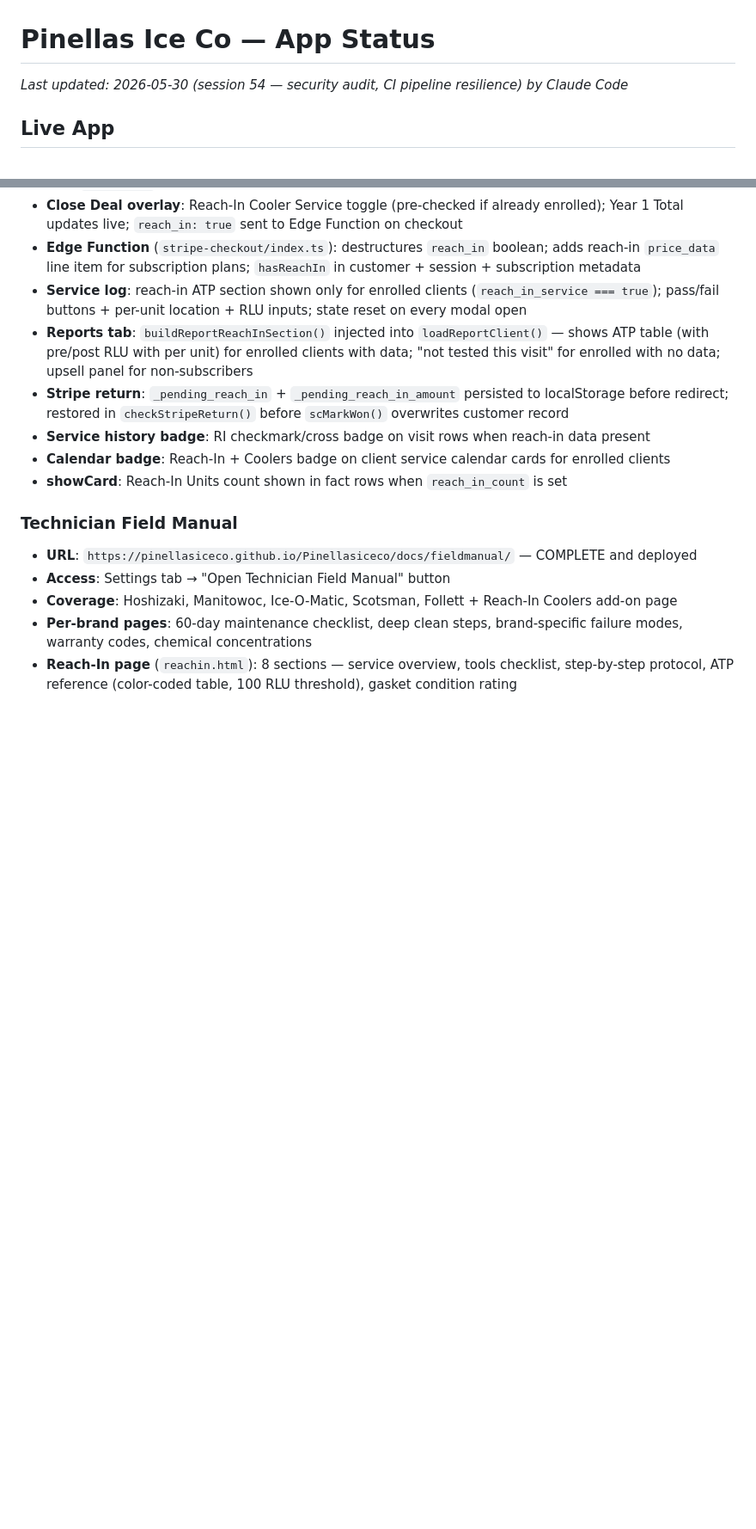
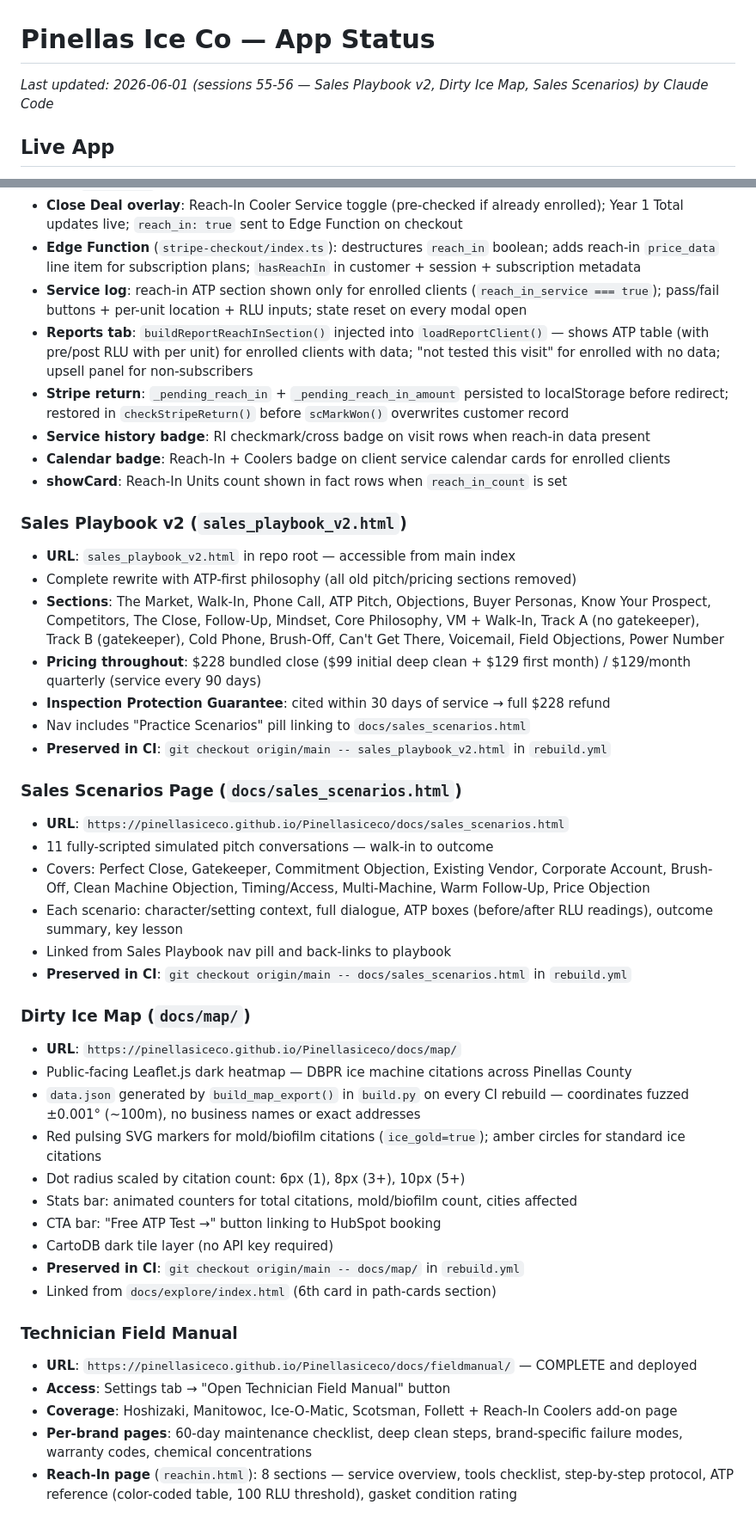
Before and after one commit to pinellasiceco/Pinellasiceco, a Markdown page: APP_STATUS.md, 2 parts joined by grey strips. Shown at 86% size. Rendered like a GitHub page; blank space fills up the shorter version.

Commit message:
Update APP_STATUS.md: document Sales Playbook v2, Sales Scenarios, Dirty Ice Map
https://claude.ai/code/session_01Mn93akvGVyVHw7hbop2nTq

```diff
--- a/APP_STATUS.md
+++ b/APP_STATUS.md
@@ -1,5 +1,5 @@
 # Pinellas Ice Co — App Status
-*Last updated: 2026-05-30 (session 54 — security audit, CI pipeline resilience) by Claude Code*
+*Last updated: 2026-06-01 (sessions 55-56 — Sales Playbook v2, Dirty Ice Map, Sales Scenarios) by Claude Code*
 
 ## Live App
 - URL: https://pinellasiceco.github.io/Pinellasiceco
@@ -190,6 +190,35 @@ To force a fresh PWA load after a push: open the URL directly in Safari (not the
 - **Calendar badge**: Reach-In + Coolers badge on client service calendar cards for enrolled clients
 - **showCard**: Reach-In Units count shown in fact rows when `reach_in_count` is set
 
+### Sales Playbook v2 (`sales_playbook_v2.html`)
+- **URL**: `sales_playbook_v2.html` in repo root — accessible from main index
+- Complete rewrite with ATP-first philosophy (all old pitch/pricing sections removed)
+- **Sections**: The Market, Walk-In, Phone Call, ATP Pitch, Objections, Buyer Personas, Know Your Prospect, Competitors, The Close, Follow-Up, Mindset, Core Philosophy, VM + Walk-In, Track A (no gatekeeper), Track B (gatekeeper), Cold Phone, Brush-Off, Can't Get There, Voicemail, Field Objections, Power Number
+- **Pricing throughout**: $228 bundled close ($99 initial deep clean + $129 first month) / $129/month quarterly (service every 90 days)
+- **Inspection Protection Guarantee**: cited within 30 days of service → full $228 refund
+- Nav includes "Practice Scenarios" pill linking to `docs/sales_scenarios.html`
+- **Preserved in CI**: `git checkout origin/main -- sales_playbook_v2.html` in `rebuild.yml`
+
+### Sales Scenarios Page (`docs/sales_scenarios.html`)
+- **URL**: `https://pinellasiceco.github.io/Pinellasiceco/docs/sales_scenarios.html`
+- 11 fully-scripted simulated pitch conversations — walk-in to outcome
+- Covers: Perfect Close, Gatekeeper, Commitment Objection, Existing Vendor, Corporate Account, Brush-Off, Clean Machine Objection, Timing/Access, Multi-Machine, Warm Follow-Up, Price Objection
+- Each scenario: character/setting context, full dialogue, ATP boxes (before/after RLU readings), outcome summary, key lesson
+- Linked from Sales Playbook nav pill and back-links to playbook
+- **Preserved in CI**: `git checkout origin/main -- docs/sales_scenarios.html` in `rebuild.yml`
+
+### Dirty Ice Map (`docs/map/`)
+- **URL**: `https://pinellasiceco.github.io/Pinellasiceco/docs/map/`
+- Public-facing Leaflet.js dark heatmap — DBPR ice machine citations across Pinellas County
+- `data.json` generated by `build_map_export()` in `build.py` on every CI rebuild — coordinates fuzzed ±0.001° (~100m), no business names or exact addresses
+- Red pulsing SVG markers for mold/biofilm citations (`ice_gold=true`); amber circles for standard ice citations
+- Dot radius scaled by citation count: 6px (1), 8px (3+), 10px (5+)
+- Stats bar: animated counters for total citations, mold/biofilm count, cities affected
+- CTA bar: "Free ATP Test →" button linking to HubSpot booking
+- CartoDB dark tile layer (no API key required)
+- **Preserved in CI**: `git checkout origin/main -- docs/map/` in `rebuild.yml`
+- Linked from `docs/explore/index.html` (6th card in path-cards section)
+
 ### Technician Field Manual
 - **URL**: `https://pinellasiceco.github.io/Pinellasiceco/docs/fieldmanual/` — COMPLETE and deployed
 - **Access**: Settings tab → "Open Technician Field Manual" button
```
